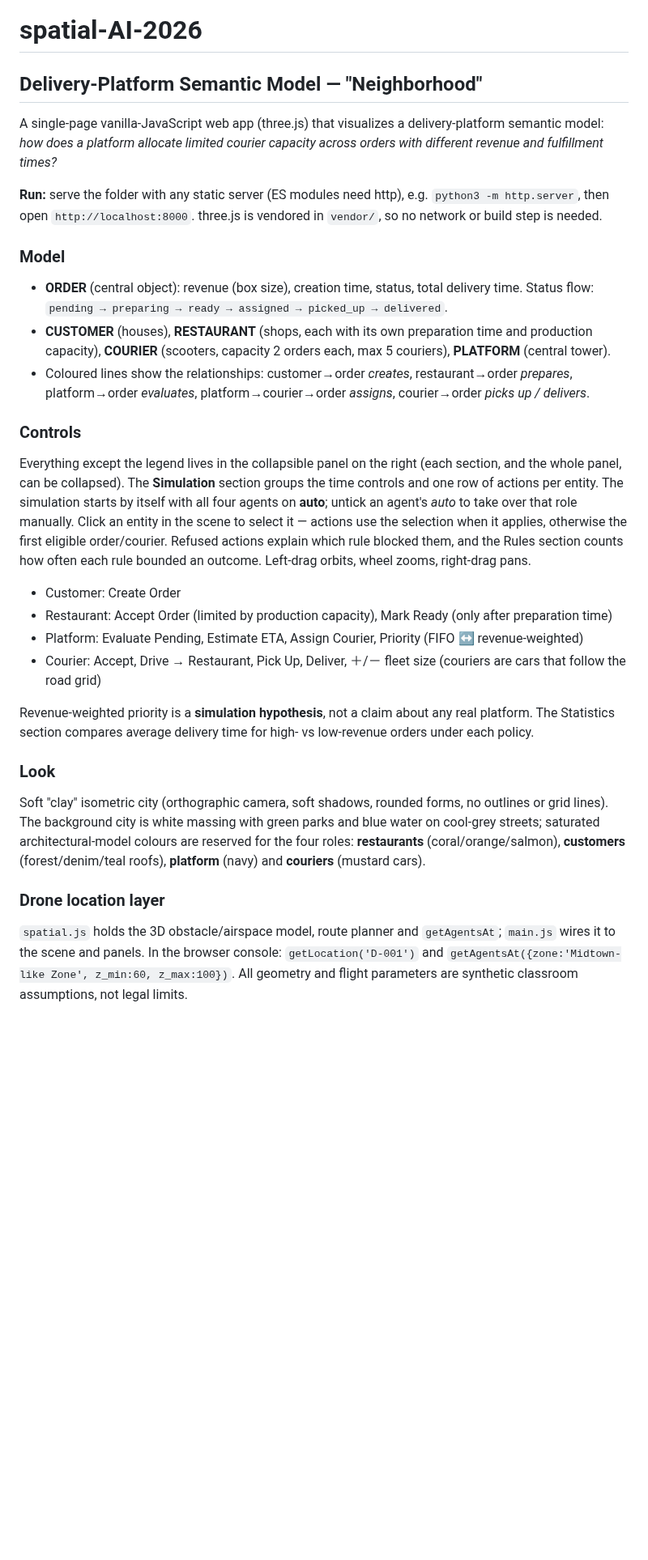
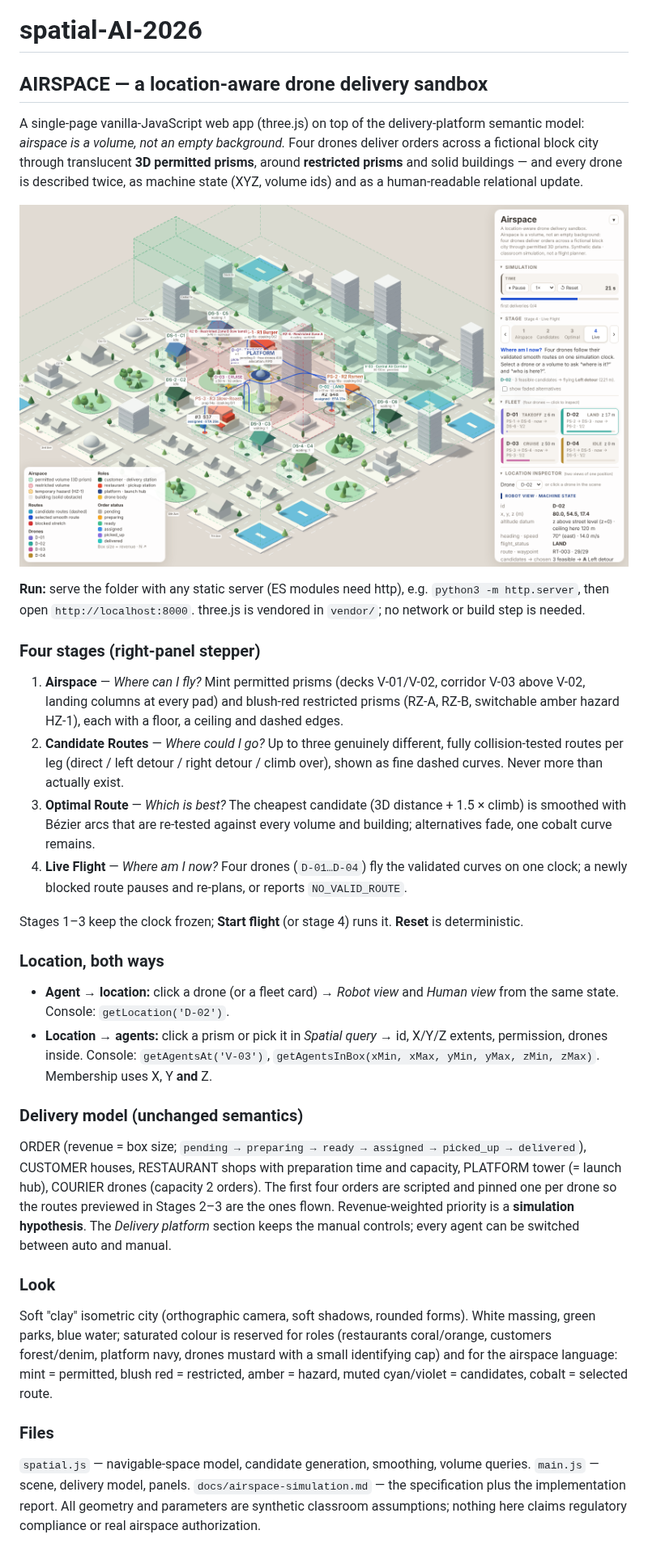
Before and after one commit to de-lym/spatial-AI-2026, a Markdown page: README.md, the part around the change. Shown at 81% size. Drawn GitHub-style; pictures changed too: docs/screenshot-airspace.png (added); blank space fills up the shorter version.

```diff
--- a/README.md
+++ b/README.md
@@ -1,43 +1,41 @@
 # spatial-AI-2026
 
-## Delivery-Platform Semantic Model — "Neighborhood"
+## AIRSPACE — a location-aware drone delivery sandbox
 
-A single-page vanilla-JavaScript web app (three.js) that visualizes a delivery-platform semantic model:
-*how does a platform allocate limited courier capacity across orders with different revenue and fulfillment times?*
+A single-page vanilla-JavaScript web app (three.js) on top of the delivery-platform semantic model:
+*airspace is a volume, not an empty background.* Four drones deliver orders across a fictional block city through
+translucent **3D permitted prisms**, around **restricted prisms** and solid buildings — and every drone is described twice,
+as machine state (XYZ, volume ids) and as a human-readable relational update.
+
+![Airspace in Live Flight](docs/screenshot-airspace.png)
 
 **Run:** serve the folder with any static server (ES modules need http), e.g. `python3 -m http.server`, then open `http://localhost:8000`.
-three.js is vendored in `vendor/`, so no network or build step is needed.
+three.js is vendored in `vendor/`; no network or build step is needed.
 
-### Model
-- **ORDER** (central object): revenue (box size), creation time, status, total delivery time.
-  Status flow: `pending → preparing → ready → assigned → picked_up → delivered`.
-- **CUSTOMER** (houses), **RESTAURANT** (shops, each with its own preparation time and production capacity),
-  **COURIER** (scooters, capacity 2 orders each, max 5 couriers), **PLATFORM** (central tower).
-- Coloured lines show the relationships: customer→order *creates*, restaurant→order *prepares*,
-  platform→order *evaluates*, platform→courier→order *assigns*, courier→order *picks up / delivers*.
+### Four stages (right-panel stepper)
+1. **Airspace** — *Where can I fly?* Mint permitted prisms (decks V-01/V-02, corridor V-03 above V-02, landing columns at every pad) and blush-red restricted prisms (RZ-A, RZ-B, switchable amber hazard HZ-1), each with a floor, a ceiling and dashed edges.
+2. **Candidate Routes** — *Where could I go?* Up to three genuinely different, fully collision-tested routes per leg (direct / left detour / right detour / climb over), shown as fine dashed curves. Never more than actually exist.
+3. **Optimal Route** — *Which is best?* The cheapest candidate (3D distance + 1.5 × climb) is smoothed with Bézier arcs that are re-tested against every volume and building; alternatives fade, one cobalt curve remains.
+4. **Live Flight** — *Where am I now?* Four drones (`D-01…D-04`) fly the validated curves on one clock; a newly blocked route pauses and re-plans, or reports `NO_VALID_ROUTE`.
 
-### Controls
-Everything except the legend lives in the collapsible panel on the right (each section, and the whole panel, can be collapsed).
-The **Simulation** section groups the time controls and one row of actions per entity. The simulation starts by itself with all
-four agents on **auto**; untick an agent's *auto* to take over that role manually. Click an entity in the scene to select it —
-actions use the selection when it applies, otherwise the first eligible order/courier. Refused actions explain which rule blocked
-them, and the Rules section counts how often each rule bounded an outcome. Left-drag orbits, wheel zooms, right-drag pans.
+Stages 1–3 keep the clock frozen; **Start flight** (or stage 4) runs it. **Reset** is deterministic.
 
-- Customer: Create Order
-- Restaurant: Accept Order (limited by production capacity), Mark Ready (only after preparation time)
-- Platform: Evaluate Pending, Estimate ETA, Assign Courier, Priority (FIFO ↔ revenue-weighted)
-- Courier: Accept, Drive → Restaurant, Pick Up, Deliver, ＋/－ fleet size (couriers are cars that follow the road grid)
+### Location, both ways
+* **Agent → location:** click a drone (or a fleet card) → *Robot view* and *Human view* from the same state. Console: `getLocation('D-02')`.
+* **Location → agents:** click a prism or pick it in *Spatial query* → id, X/Y/Z extents, permission, drones inside. Console: `getAgentsAt('V-03')`, `getAgentsInBox(xMin, xMax, yMin, yMax, zMin, zMax)`. Membership uses X, Y **and** Z.
 
-Revenue-weighted priority is a **simulation hypothesis**, not a claim about any real platform. The Statistics section compares
-average delivery time for high- vs low-revenue orders under each policy.
+### Delivery model (unchanged semantics)
+ORDER (revenue = box size; `pending → preparing → ready → assigned → picked_up → delivered`), CUSTOMER houses, RESTAURANT shops with
+preparation time and capacity, PLATFORM tower (= launch hub), COURIER drones (capacity 2 orders). The first four orders are scripted and
+pinned one per drone so the routes previewed in Stages 2–3 are the ones flown. Revenue-weighted priority is a **simulation hypothesis**.
+The *Delivery platform* section keeps the manual controls; every agent can be switched between auto and manual.
 
 ### Look
-Soft "clay" isometric city (orthographic camera, soft shadows, rounded forms, no outlines or grid lines).
-The background city is white massing with green parks and blue water on cool-grey streets; saturated architectural-model colours
-are reserved for the four roles: **restaurants** (coral/orange/salmon), **customers** (forest/denim/teal roofs),
-**platform** (navy) and **couriers** (mustard cars).
+Soft "clay" isometric city (orthographic camera, soft shadows, rounded forms). White massing, green parks, blue water; saturated colour is
+reserved for roles (restaurants coral/orange, customers forest/denim, platform navy, drones mustard with a small identifying cap) and for the
+airspace language: mint = permitted, blush red = restricted, amber = hazard, muted cyan/violet = candidates, cobalt = selected route.
 
-### Drone location layer
-`spatial.js` holds the 3D obstacle/airspace model, route planner and `getAgentsAt`; `main.js` wires it to the scene and panels.
-In the browser console: `getLocation('D-001')` and `getAgentsAt({zone:'Midtown-like Zone', z_min:60, z_max:100})`. All geometry and flight
-parameters are synthetic classroom assumptions, not legal limits.
+### Files
+`spatial.js` — navigable-space model, candidate generation, smoothing, volume queries. `main.js` — scene, delivery model, panels.
+`docs/airspace-simulation.md` — the specification plus the implementation report. All geometry and parameters are synthetic classroom
+assumptions; nothing here claims regulatory compliance or real airspace authorization.
```
Also changed, not shown: docs/airspace-simulation.md (added, +281 -0 lines), docs/drone-location-simulation.md (+2 -0 lines), 4 other files.
